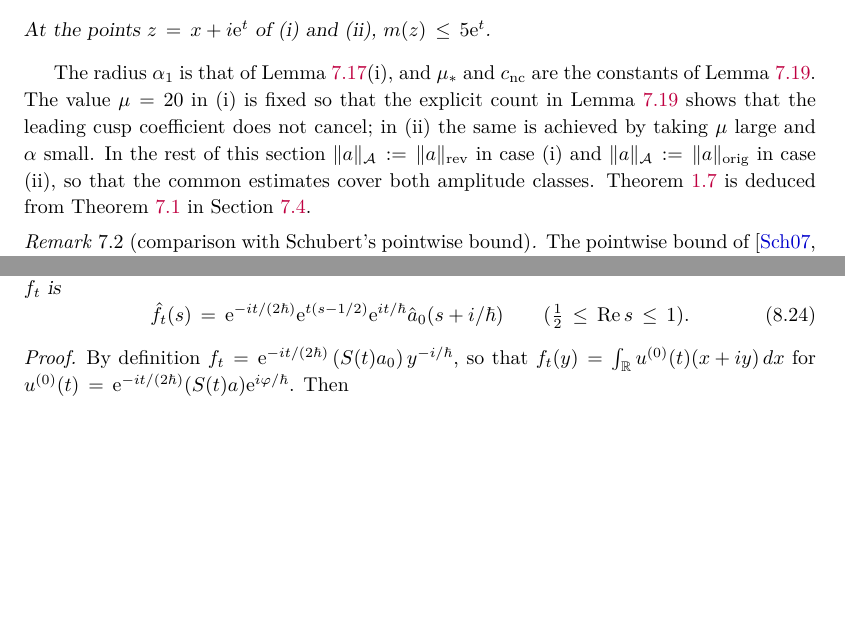
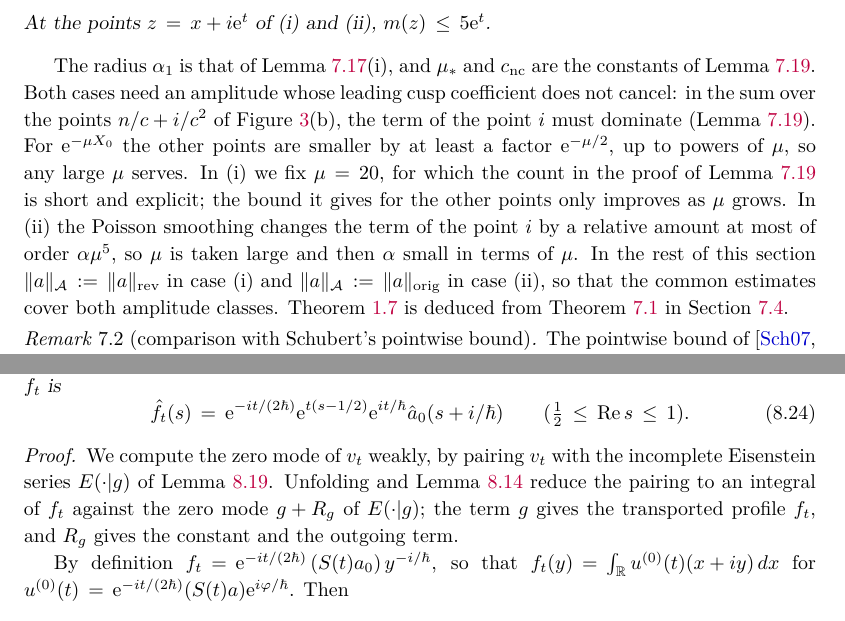
Before and after one commit to skypher/semiclassical-wave-propagation, a LaTeX paper (paper/paper.tex, which reads paper/sec_cusp_lower.tex, paper/sec_expect.tex): two parts of pages 58 and 75 of 101, joined at a grey line, cut so that both start at the same text, the shorter picture padded with empty space. Compiled offline with pdfLaTeX.

Commit message:
Paper: why mu = 20 in the cusp theorem; plans for four long proofs; notation notes written for readers
- After Theorem 7.1: what the amplitude must achieve (the point i dominates the sum
  over the points n/c + i/c^2), why any large mu serves, why mu = 20 in case (i),
  and why alpha is small in terms of mu in case (ii).
- One-sentence plans at the start of the proofs of Lemmas 7.18 (cl:amp),
  7.19 (cl:noncancel), 8.x (ev:approxmode) and Proposition B.1 (prop:mean).
- Section 1.1 notation: the second meaning of Gamma and the convention 0^0 = 1
  are written for readers.

No statement, constant or estimate changed; all 211 labels keep their numbers.
101 pages, 0 overfull boxes, 0 undefined references.

Co-Authored-By: Claude Opus 5.5 <noreply@anthropic.com>

```diff
--- a/paper/sec_cusp_lower.tex
+++ b/paper/sec_cusp_lower.tex
@@ -24,9 +24,12 @@ Then the conclusion of (i) holds, with constants depending also on $\mu$.
 At the points $z=x+i\ue^t$ of (i) and (ii), $m(z)\le5\ue^t$.
 \end{theorem}
 
-The radius $\alpha_1$ is that of Lemma~\ref{cl:amp}(i), and $\mu_*$ and $c_{\mathrm{nc}}$ are the constants of Lemma~\ref{cl:noncancel}. The
-value $\mu=20$ in (i) is fixed so that the explicit count in Lemma~\ref{cl:noncancel} shows that the leading cusp coefficient does
-not cancel; in (ii) the same is achieved by taking $\mu$ large and $\alpha$ small.
+The radius $\alpha_1$ is that of Lemma~\ref{cl:amp}(i), and $\mu_*$ and $c_{\mathrm{nc}}$ are the constants of Lemma~\ref{cl:noncancel}.
+Both cases need an amplitude whose leading cusp coefficient does not cancel: in the sum over the points $n/c+i/c^2$ of
+Figure~\ref{fig:cusp}(b), the term of the point $i$ must dominate (Lemma~\ref{cl:noncancel}). For $\ue^{-\mu X_0}$ the other points are
+smaller by at least a factor $\ue^{-\mu/2}$, up to powers of $\mu$, so any large $\mu$ serves. In (i) we fix $\mu=20$, for which the count in the
+proof of Lemma~\ref{cl:noncancel} is short and explicit; the bound it gives for the other points only improves as $\mu$ grows. In (ii) the Poisson smoothing changes
+the term of the point $i$ by a relative amount at most of order $\alpha\mu^5$, so $\mu$ is taken large and then $\alpha$ small in terms of $\mu$.
 In the rest of this section $\ampNorm a:=\swNorm a$ in case (i) and $\ampNorm a:=\pcNorm a$ in case (ii), so that the common estimates
 cover both amplitude classes. Theorem~\ref{cl:necessary} is deduced from Theorem~\ref{cl:main} in Section~\ref{subsec:cl-proof}.
 
--- a/paper/sec_expect.tex
+++ b/paper/sec_expect.tex
@@ -302,7 +302,11 @@ for almost every $y>0$, with $\|f_t\|^2=\|\mathcal O_{f_t}\|^2=\mu_0$ in $L^2(dy
  \qquad(\tfrac12\le\operatorname{Re}s\le1).
 \end{equation}
 \end{lemma}
-\begin{proof} By definition $f_t=\ue^{-it/(2\hbar)}\,(S(t)a_0)\,y^{-i/\hbar}$,
+\begin{proof} We compute the zero mode of $v_t$ weakly, by pairing $v_t$ with the incomplete Eisenstein series $E(\cdot|g)$ of
+Lemma~\ref{ev:scattering}. Unfolding and Lemma~\ref{ev:meanlem} reduce the pairing to an integral of $f_t$ against the zero mode
+$g+R_g$ of $E(\cdot|g)$; the term $g$ gives the transported profile $f_t$, and $R_g$ gives the constant and the outgoing term.
+
+By definition $f_t=\ue^{-it/(2\hbar)}\,(S(t)a_0)\,y^{-i/\hbar}$,
 so that $f_t(y)=\int_{\mathbb R}u^{(0)}(t)(x+iy)\,dx$ for $u^{(0)}(t)=\ue^{-it/(2\hbar)}(S(t)a)\ue^{i\varphi/\hbar}$. Then
 \[
   \int_0^\infty|f_t|^2\,\frac{dy}{y^2}=\mu_0,\qquad\int_0^\infty|f_t|\,\frac{dy}{y^2}=\ue^{t/2}\int_0^\infty|a_0|\,\frac{dy}{y^2}<\infty,
```
Also changed, not shown: paper/app_mean.tex (+3 -0 lines), paper/paper.tex (+5 -5 lines), paper/sec_cusp_lower.tex (8 more changed lines).
